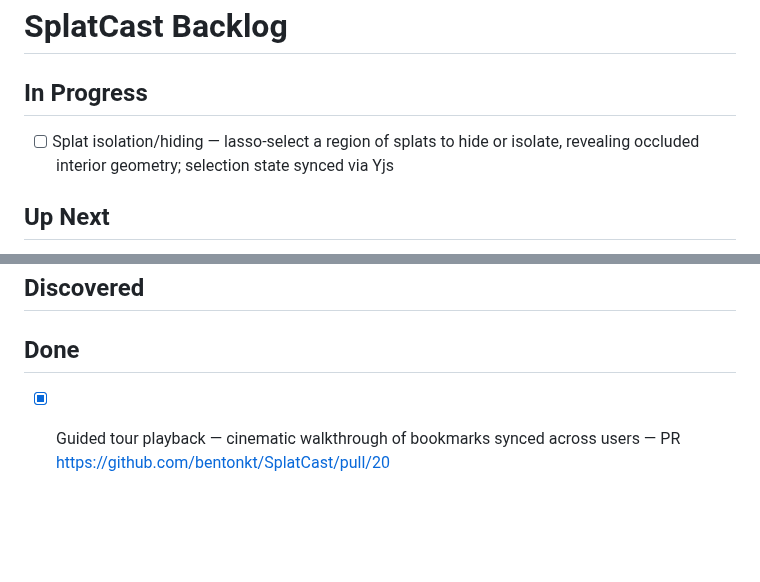
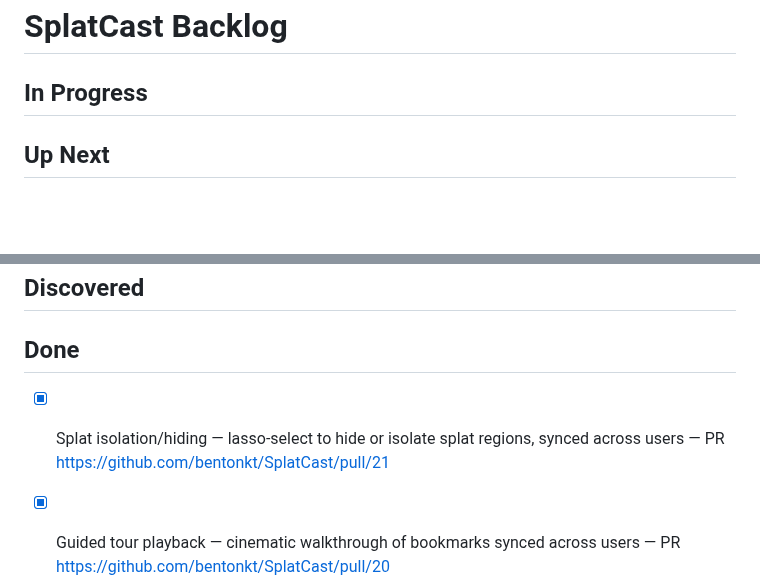
Before and after one commit to bentonkt/SplatCast, a Markdown page: BACKLOG.md, 2 parts joined by grey strips. GitHub-like rendering; blank space fills up the shorter version.

Commit message:
docs: move splat isolation/hiding to Done

```diff
--- a/BACKLOG.md
+++ b/BACKLOG.md
@@ -1,7 +1,6 @@
 # SplatCast Backlog
 
 ## In Progress
-- [ ] Splat isolation/hiding — lasso-select a region of splats to hide or isolate, revealing occluded interior geometry; selection state synced via Yjs
 
 ## Up Next
 - [ ] Viewport follow mode — click a user's avatar to lock your camera to theirs in real time, with one-click unfollow to return to independent control
@@ -11,6 +10,7 @@
 ## Discovered
 
 ## Done
+- [x] Splat isolation/hiding — lasso-select to hide or isolate splat regions, synced across users — PR https://github.com/bentonkt/SplatCast/pull/21
 - [x] Guided tour playback — cinematic walkthrough of bookmarks synced across users — PR https://github.com/bentonkt/SplatCast/pull/20
 - [x] Clipping planes — interactive cross-section sliders to cut through the splat scene, synced across users — PR https://github.com/bentonkt/SplatCast/pull/19
 - [x] Annotation threading — reply to pins to create comment threads for review discussions — PR https://github.com/bentonkt/SplatCast/pull/18
```
